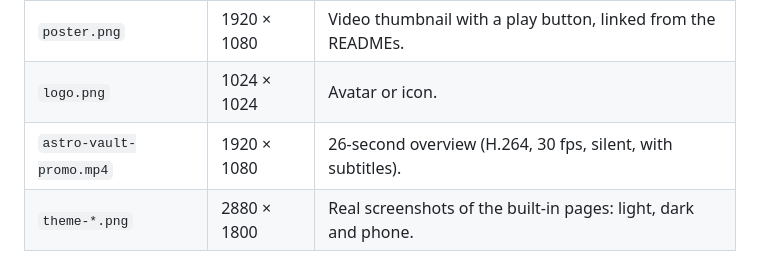
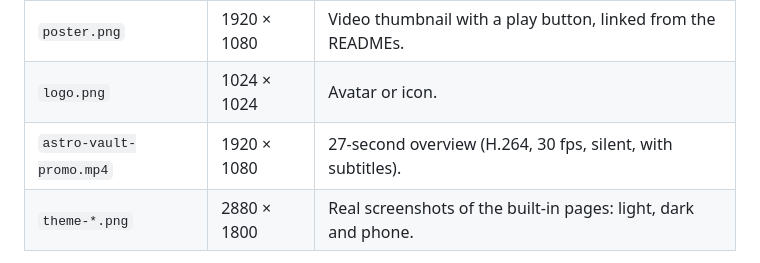
Before and after one commit to manuel-cerezo/astro-vault, a Markdown page: assets/README.md, the part around the change. GitHub-like rendering.

```diff
--- a/assets/README.md
+++ b/assets/README.md
@@ -6,7 +6,7 @@
 | `social.png`            | 2400 × 1350 | Image for posts on X, LinkedIn or Bluesky (16:9).              |
 | `poster.png`            | 1920 × 1080 | Video thumbnail with a play button, linked from the READMEs.   |
 | `logo.png`              | 1024 × 1024 | Avatar or icon.                                                |
-| `astro-vault-promo.mp4` | 1920 × 1080 | 26-second overview (H.264, 30 fps, silent, with subtitles).    |
+| `astro-vault-promo.mp4` | 1920 × 1080 | 27-second overview (H.264, 30 fps, silent, with subtitles).    |
 | `theme-*.png`           | 2880 × 1800 | Real screenshots of the built-in pages: light, dark and phone. |
 
 The video and the stills are made with [Remotion](https://www.remotion.dev/) in [`video/`](./video), using the camera and subtitle helpers from [launch-video-kit](https://github.com/borjaperfra/launch-video-kit) by Borja Pérez. The screenshots come from `examples/pages`.
```
Also changed, not shown: assets/poster.png, assets/video/public/site-wikilinks-preview.png (added), 3 other files.
